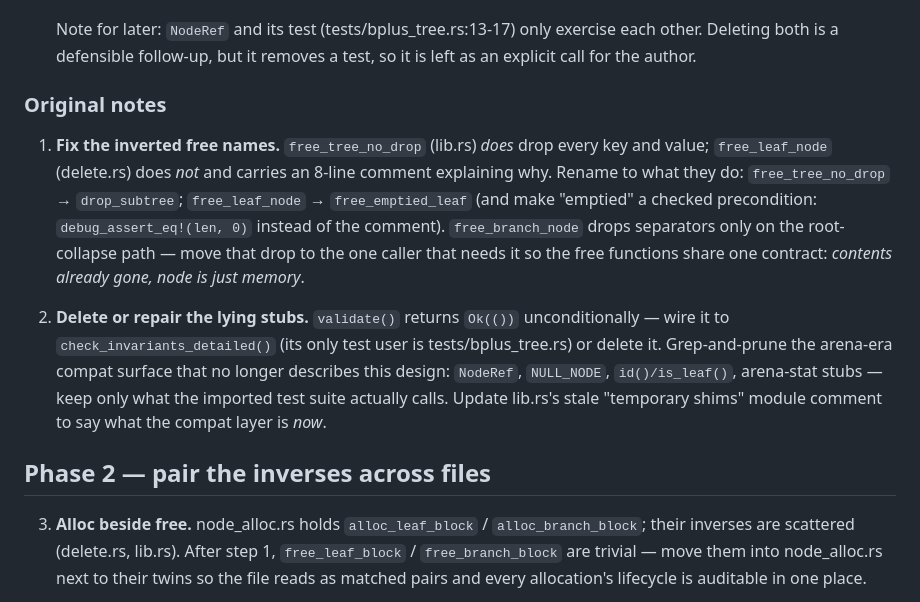
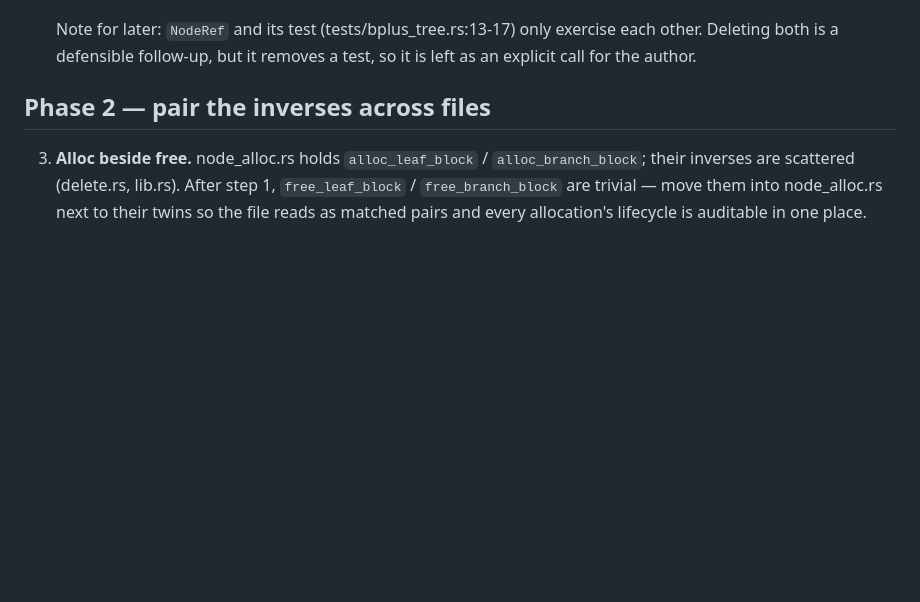
Before and after one commit to KentBeck/BPlusTree5, a Markdown page: CLEANUP_PLAN.md, the part around the change. Rendered like a GitHub page; blank space fills up the shorter version.

Commit message:
Drop duplicated pre-completion notes from cleanup plan phase 1
Co-Authored-By: Claude <noreply@anthropic.com>
Claude-Session: https://claude.ai/code/session_01MvMpntgucFJtW9cHDVghcq

```diff
--- a/CLEANUP_PLAN.md
+++ b/CLEANUP_PLAN.md
@@ -47,26 +47,6 @@ One step per commit. After the delete.rs steps, re-run `perf_probe` and
    Note for later: `NodeRef` and its test (tests/bplus_tree.rs:13-17)
    only exercise each other. Deleting both is a defensible follow-up, but
    it removes a test, so it is left as an explicit call for the author.
-
-### Original notes
-
-1. **Fix the inverted free names.** `free_tree_no_drop` (lib.rs) *does* drop
-   every key and value; `free_leaf_node` (delete.rs) does *not* and carries
-   an 8-line comment explaining why. Rename to what they do:
-   `free_tree_no_drop` → `drop_subtree`; `free_leaf_node` →
-   `free_emptied_leaf` (and make "emptied" a checked precondition:
-   `debug_assert_eq!(len, 0)` instead of the comment). `free_branch_node`
-   drops separators only on the root-collapse path — move that drop to the
-   one caller that needs it so the free functions share one contract:
-   *contents already gone, node is just memory*.
-
-2. **Delete or repair the lying stubs.** `validate()` returns `Ok(())`
-   unconditionally — wire it to `check_invariants_detailed()` (its only test
-   user is tests/bplus_tree.rs) or delete it. Grep-and-prune the arena-era
-   compat surface that no longer describes this design: `NodeRef`,
-   `NULL_NODE`, `id()/is_leaf()`, arena-stat stubs — keep only what the
-   imported test suite actually calls. Update lib.rs's stale "temporary
-   shims" module comment to say what the compat layer is *now*.
 
 ## Phase 2 — pair the inverses across files
 
```
